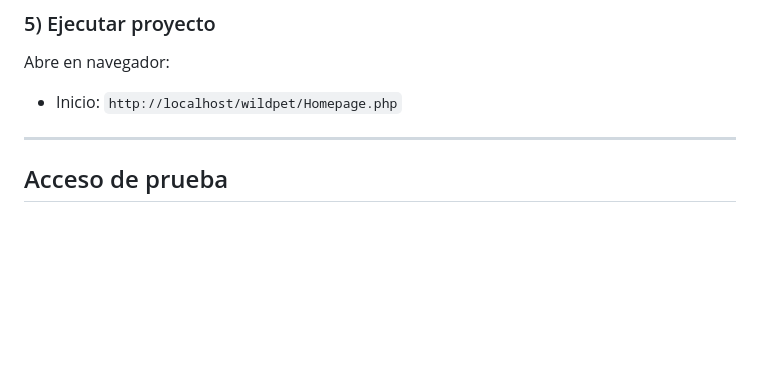
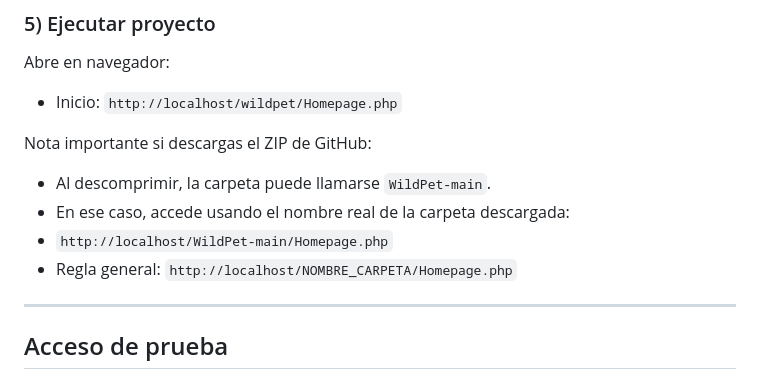
Before and after one commit to romerohadri/WildPet, a Markdown page: README.md, the part around the change. Drawn GitHub-style; blank space fills up the shorter version.

Commit message:
Ejemplo para README
Ejemplo de nombre de archivo después de descarga para WildPet.

```diff
--- a/README.md
+++ b/README.md
@@ -84,6 +84,12 @@ En algunos equipos Windows/Linux el usuario/contraseña puede variar según la c
 Abre en navegador:
 
 - Inicio: `http://localhost/wildpet/Homepage.php`
+
+Nota importante si descargas el ZIP de GitHub:
+- Al descomprimir, la carpeta puede llamarse `WildPet-main`.
+- En ese caso, accede usando el nombre real de la carpeta descargada:
+- `http://localhost/WildPet-main/Homepage.php`
+- Regla general: `http://localhost/NOMBRE_CARPETA/Homepage.php`
 
 ---
 
```
